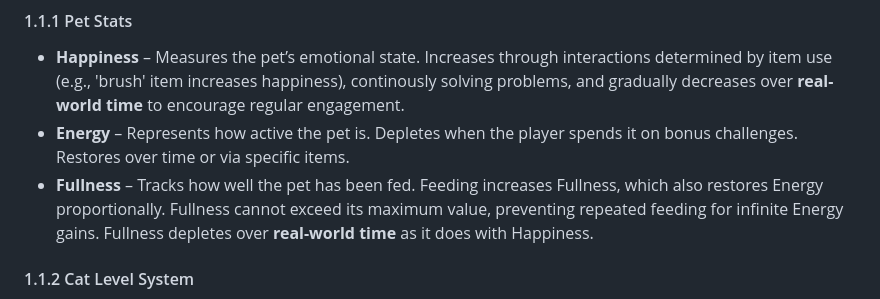
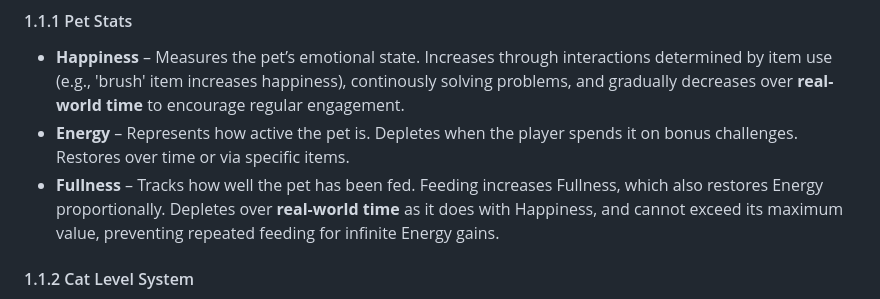
Before and after one commit to RedNate22/CAB302-Oogly-Boogly, a Markdown page: Technical-Requirements.md, the part around the change. GitHub-like rendering.

Commit message:
Fix Fullness description

```diff
--- a/Technical-Requirements.md
+++ b/Technical-Requirements.md
@@ -8,7 +8,7 @@ High-level overview of the project purpose is outlined in the project [README.md
 #### 1.1.1 Pet Stats
 - **Happiness** – Measures the pet’s emotional state. Increases through interactions determined by item use (e.g., 'brush' item increases happiness), continously solving problems, and gradually decreases over **real-world time** to encourage regular engagement.
 - **Energy** – Represents how active the pet is. Depletes when the player spends it on bonus challenges. Restores over time or via specific items.
-- **Fullness** – Tracks how well the pet has been fed. Feeding increases Fullness, which also restores Energy proportionally. Fullness cannot exceed its maximum value, preventing repeated feeding for infinite Energy gains. Fullness depletes over **real-world time** as it does with Happiness.
+- **Fullness** – Tracks how well the pet has been fed. Feeding increases Fullness, which also restores Energy proportionally. Depletes over **real-world time** as it does with Happiness, and cannot exceed its maximum value, preventing repeated feeding for infinite Energy gains.
 
 #### 1.1.2 Cat Level System
 - Users earn **XP** by completing math problems.
```
